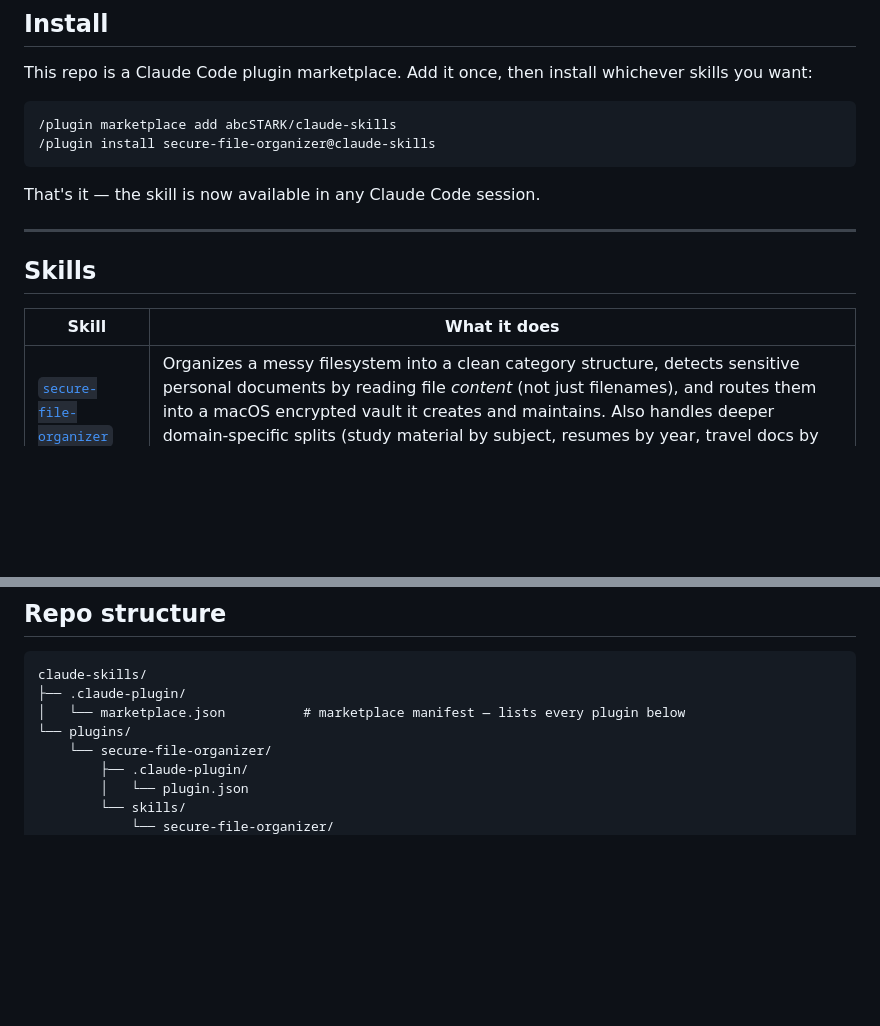
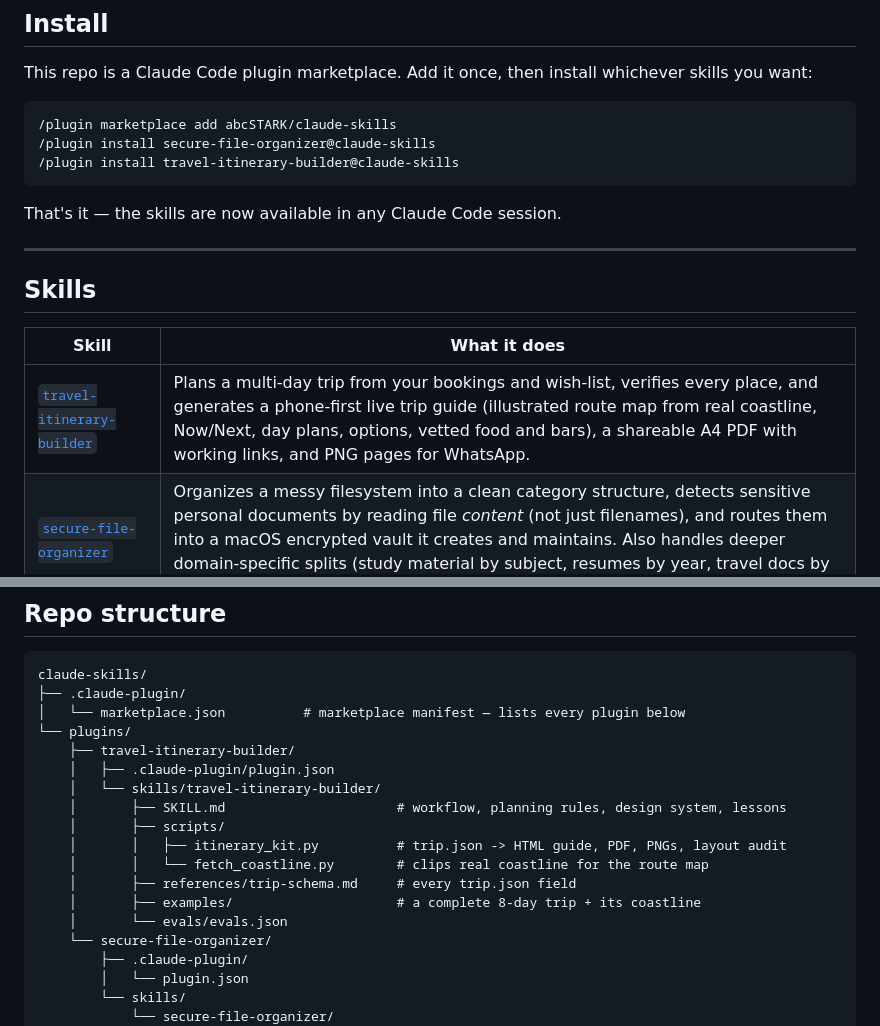
Before and after one commit to abcSTARK/claude-skills, a Markdown page: README.md, 2 parts joined by grey strips. GitHub-like rendering; blank space fills up the shorter version.

````diff
--- a/README.md
+++ b/README.md
@@ -13,9 +13,10 @@ This repo is a Claude Code plugin marketplace. Add it once, then install whichev
 ```
 /plugin marketplace add abcSTARK/claude-skills
 /plugin install secure-file-organizer@claude-skills
+/plugin install travel-itinerary-builder@claude-skills
 ```
 
-That's it — the skill is now available in any Claude Code session.
+That's it — the skills are now available in any Claude Code session.
 
 ---
 
@@ -23,6 +24,7 @@ That's it — the skill is now available in any Claude Code session.
 
 | Skill | What it does |
 |---|---|
+| [`travel-itinerary-builder`](plugins/travel-itinerary-builder) | Plans a multi-day trip from your bookings and wish-list, verifies every place, and generates a phone-first live trip guide (illustrated route map from real coastline, Now/Next, day plans, options, vetted food and bars), a shareable A4 PDF with working links, and PNG pages for WhatsApp. |
 | [`secure-file-organizer`](plugins/secure-file-organizer) | Organizes a messy filesystem into a clean category structure, detects sensitive personal documents by reading file *content* (not just filenames), and routes them into a macOS encrypted vault it creates and maintains. Also handles deeper domain-specific splits (study material by subject, resumes by year, travel docs by trip). |
 
 More skills will land here over time — same bar: field-tested first, generalized second.
@@ -65,6 +96,16 @@ claude-skills/
 ├── .claude-plugin/
 │   └── marketplace.json          # marketplace manifest — lists every plugin below
 └── plugins/
+    ├── travel-itinerary-builder/
+    │   ├── .claude-plugin/plugin.json
+    │   └── skills/travel-itinerary-builder/
+    │       ├── SKILL.md                      # workflow, planning rules, design system, lessons
+    │       ├── scripts/
+    │       │   ├── itinerary_kit.py          # trip.json -> HTML guide, PDF, PNGs, layout audit
+    │       │   └── fetch_coastline.py        # clips real coastline for the route map
+    │       ├── references/trip-schema.md     # every trip.json field
+    │       ├── examples/                     # a complete 8-day trip + its coastline
+    │       └── evals/evals.json
     └── secure-file-organizer/
         ├── .claude-plugin/
         │   └── plugin.json
````
Also changed, not shown: other parts of README.md (+29 -0 lines), assets/travel-itinerary-builder-preview.jpg (added), 9 other files.
